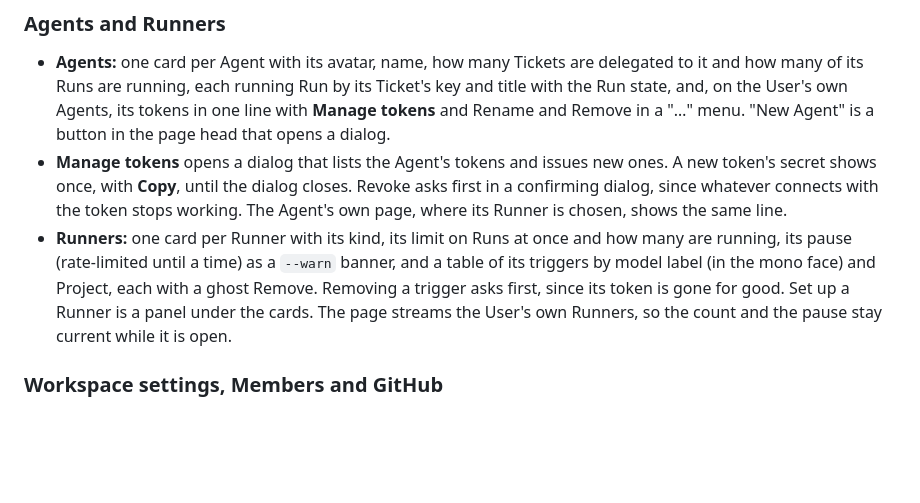
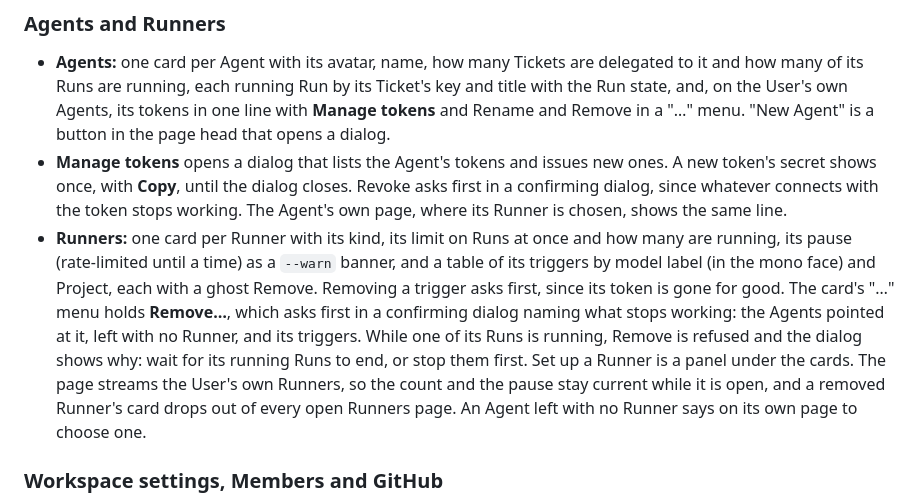
Before and after one commit to CronkCorp/Cronker, a Markdown page: docs/ui.md, the part around the change. Drawn GitHub-style; blank space fills up the shorter version.

```diff
--- a/docs/ui.md
+++ b/docs/ui.md
@@ -209,7 +209,7 @@ The web client keeps its own small component set, styled with the tokens in plai
 
 - **Agents:** one card per Agent with its avatar, name, how many Tickets are delegated to it and how many of its Runs are running, each running Run by its Ticket's key and title with the Run state, and, on the User's own Agents, its tokens in one line with **Manage tokens** and Rename and Remove in a "…" menu. "New Agent" is a button in the page head that opens a dialog.
 - **Manage tokens** opens a dialog that lists the Agent's tokens and issues new ones. A new token's secret shows once, with **Copy**, until the dialog closes. Revoke asks first in a confirming dialog, since whatever connects with the token stops working. The Agent's own page, where its Runner is chosen, shows the same line.
-- **Runners:** one card per Runner with its kind, its limit on Runs at once and how many are running, its pause (rate-limited until a time) as a `--warn` banner, and a table of its triggers by model label (in the mono face) and Project, each with a ghost Remove. Removing a trigger asks first, since its token is gone for good. Set up a Runner is a panel under the cards. The page streams the User's own Runners, so the count and the pause stay current while it is open.
+- **Runners:** one card per Runner with its kind, its limit on Runs at once and how many are running, its pause (rate-limited until a time) as a `--warn` banner, and a table of its triggers by model label (in the mono face) and Project, each with a ghost Remove. Removing a trigger asks first, since its token is gone for good. The card's "…" menu holds **Remove…**, which asks first in a confirming dialog naming what stops working: the Agents pointed at it, left with no Runner, and its triggers. While one of its Runs is running, Remove is refused and the dialog shows why: wait for its running Runs to end, or stop them first. Set up a Runner is a panel under the cards. The page streams the User's own Runners, so the count and the pause stay current while it is open, and a removed Runner's card drops out of every open Runners page. An Agent left with no Runner says on its own page to choose one.
 
 ### Workspace settings, Members and GitHub
 
```
Also changed, not shown: docs/testing.md (+2 -2 lines), docs/pr-169/after/agent.png (added), docs/pr-169/after/confirm.png (added), docs/pr-169/after/refused.png (added), docs/pr-169/after/removed.png (added), docs/pr-169/after/ticket.png (added), docs/pr-169/before/runners.png (added), 10 other files.
